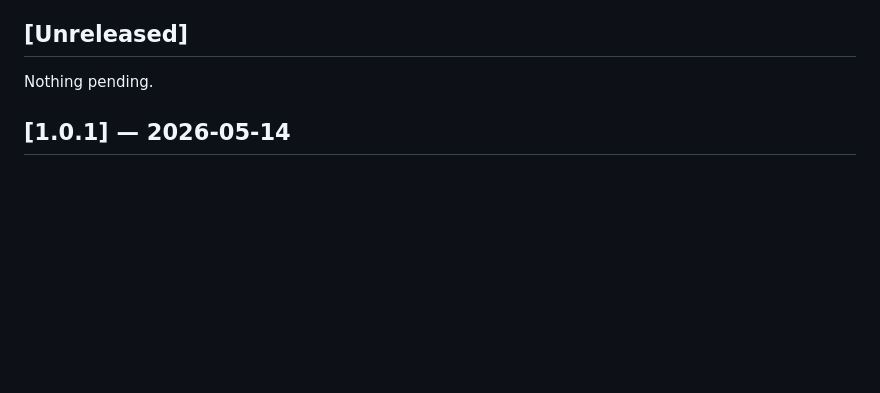
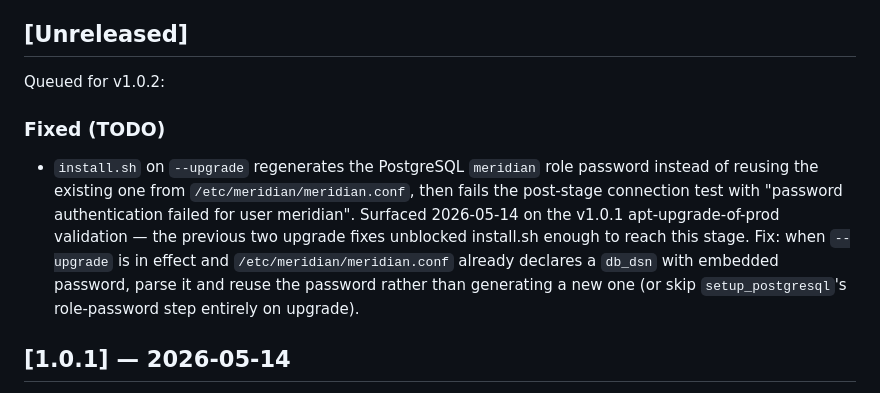
Before and after one commit to MeridianNIP/meridian, a Markdown page: CHANGELOG.md, the part around the change. Rendered like a GitHub page; blank space fills up the shorter version.

Commit message:
changelog: queue install.sh DB-password regeneration bug for v1.0.2
The v1.0.1 apt-upgrade-of-prod validation got further than v1.0.0
did (fixes 1 + 2 in this release worked), but surfaced a third
install.sh upgrade-path bug: setup_postgresql regenerates the
meridian DB role password on every run instead of reading the
existing one from meridian.conf. Services still run on prod
(/healthz green; the postinst failure leaves the box on the old
in-memory connection); dpkg goes "iF" until manually cleared.

No fix yet — queued for v1.0.2 with the proposed approach inline
in the CHANGELOG entry.

Co-Authored-By: Claude Opus 4.7 (1M context) <noreply@anthropic.com>

```diff
--- a/CHANGELOG.md
+++ b/CHANGELOG.md
@@ -6,7 +6,20 @@ semantic versioning.
 
 ## [Unreleased]
 
-Nothing pending.
+Queued for v1.0.2:
+
+### Fixed (TODO)
+- `install.sh` on `--upgrade` regenerates the PostgreSQL `meridian`
+  role password instead of reusing the existing one from
+  `/etc/meridian/meridian.conf`, then fails the post-stage connection
+  test with "password authentication failed for user meridian".
+  Surfaced 2026-05-14 on the v1.0.1 apt-upgrade-of-prod validation —
+  the previous two upgrade fixes unblocked install.sh enough to
+  reach this stage. Fix: when `--upgrade` is in effect and
+  `/etc/meridian/meridian.conf` already declares a `db_dsn` with
+  embedded password, parse it and reuse the password rather than
+  generating a new one (or skip `setup_postgresql`'s role-password
+  step entirely on upgrade).
 
 ## [1.0.1] — 2026-05-14
 
```
